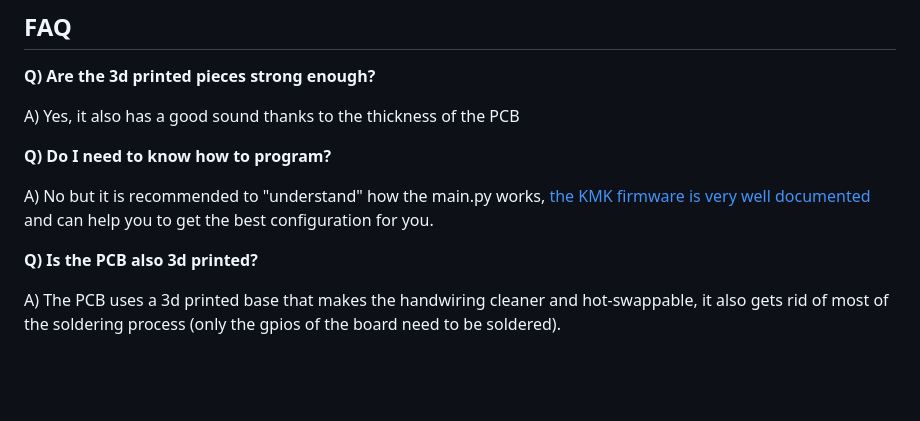
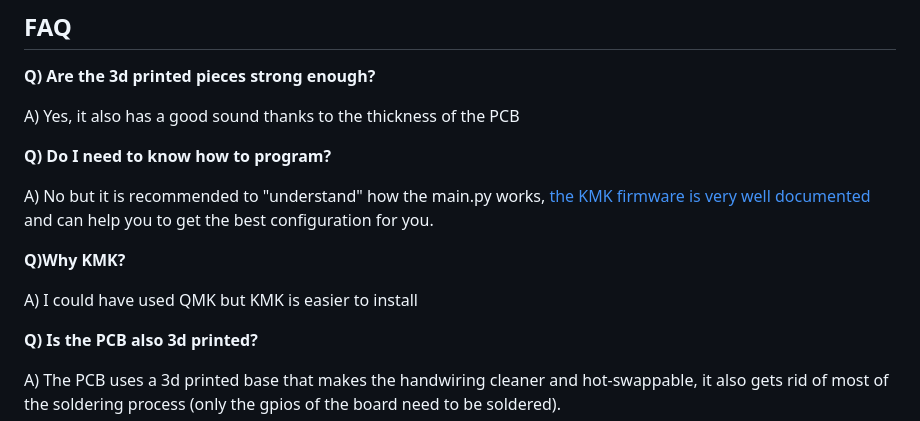
Before and after one commit to javiverdu/Keensy, a Markdown page: docs/README.md, the part around the change. GitHub-like rendering; blank space fills up the shorter version.

```diff
--- a/docs/README.md
+++ b/docs/README.md
@@ -18,6 +18,10 @@ A) Yes, it also has a good sound thanks to the thickness of the PCB
 **Q) Do I need to know how to program?**
 
 A) No but it is recommended to "understand" how the main.py works, [the KMK firmware is very well documented](https://github.com/KMKfw/kmk_firmware) and can help you to get the best configuration for you.
+
+**Q)Why KMK?**
+
+A) I could have used QMK but KMK is easier to install
 
 **Q) Is the PCB also 3d printed?**
 
```
